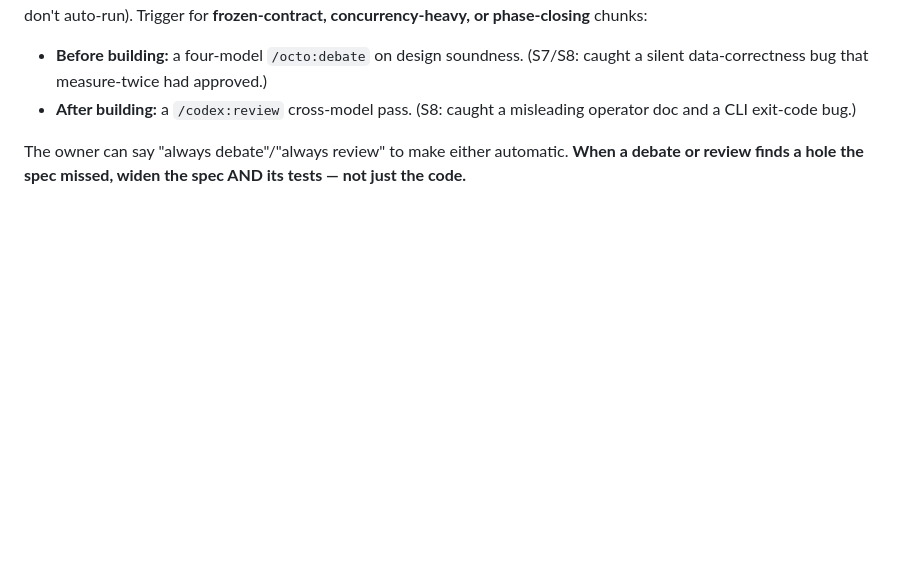
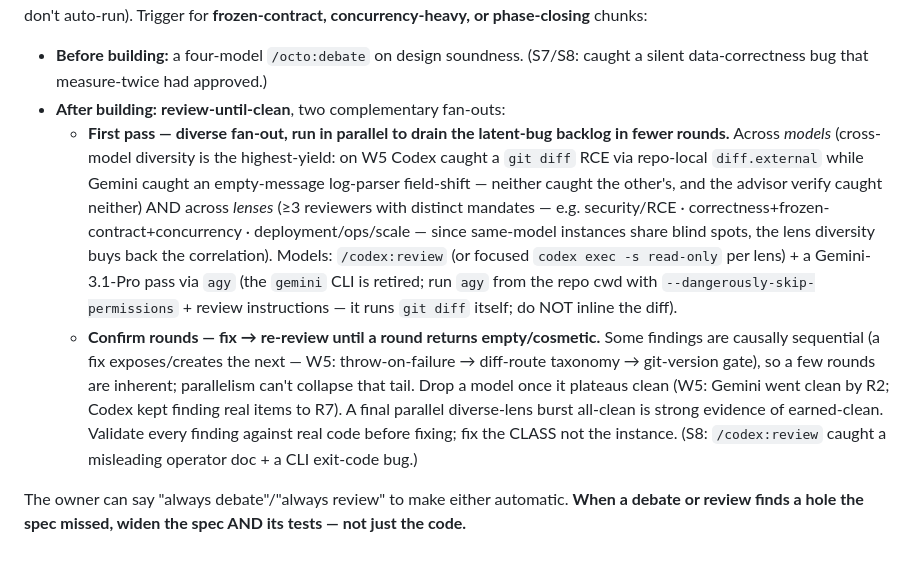
Before and after one commit to luinstra/plainbase, a Markdown page: CLAUDE.md, the part around the change. Rendered like a GitHub page; blank space fills up the shorter version.

Commit message:
chore(workflow): codify dual-model + diverse-lens review fan-out
The post-build review escalation now runs BOTH /codex:review AND a
Gemini-3.1-Pro pass via agy (the gemini CLI is retired), and fans out across
distinct lenses (security · correctness+frozen-contract · ops/scale) on the
first pass. Cross-model + cross-lens diversity catches different bug classes —
on W5, Codex found a git-diff RCE while Gemini found an empty-message
log-parser field-shift; neither caught the other's, and the advisor verify
caught neither. Confirm rounds loop to earned-clean; drop a model once it
plateaus; the causally-sequential tail can't be parallelized away.

Co-Authored-By: Claude Opus 4.8 <noreply@anthropic.com>

```diff
--- a/CLAUDE.md
+++ b/CLAUDE.md
@@ -78,8 +78,23 @@ phase-closing** chunks:
 
 - **Before building:** a four-model `/octo:debate` on design soundness. (S7/S8: caught a silent
   data-correctness bug that measure-twice had approved.)
-- **After building:** a `/codex:review` cross-model pass. (S8: caught a misleading operator doc and a
-  CLI exit-code bug.)
+- **After building:** **review-until-clean**, two complementary fan-outs:
+  - **First pass — diverse fan-out, run in parallel to drain the latent-bug backlog in fewer rounds.**
+    Across *models* (cross-model diversity is the highest-yield: on W5 Codex caught a `git diff` RCE via
+    repo-local `diff.external` while Gemini caught an empty-message log-parser field-shift — neither caught
+    the other's, and the advisor verify caught neither) AND across *lenses* (≥3 reviewers with distinct
+    mandates — e.g. security/RCE · correctness+frozen-contract+concurrency · deployment/ops/scale —
+    since same-model instances share blind spots, the lens diversity buys back the correlation). Models:
+    `/codex:review` (or focused `codex exec -s read-only` per lens) + a Gemini-3.1-Pro pass via `agy`
+    (the `gemini` CLI is retired; run `agy` from the repo cwd with `--dangerously-skip-permissions` +
+    review instructions — it runs `git diff` itself; do NOT inline the diff).
+  - **Confirm rounds — fix → re-review until a round returns empty/cosmetic.** Some findings are
+    causally sequential (a fix exposes/creates the next — W5: throw-on-failure → diff-route taxonomy →
+    git-version gate), so a few rounds are inherent; parallelism can't collapse that tail. Drop a model
+    once it plateaus clean (W5: Gemini went clean by R2; Codex kept finding real items to R7). A final
+    parallel diverse-lens burst all-clean is strong evidence of earned-clean. Validate every finding
+    against real code before fixing; fix the CLASS not the instance.
+  (S8: `/codex:review` caught a misleading operator doc + a CLI exit-code bug.)
 
 The owner can say "always debate"/"always review" to make either automatic. **When a debate or
 review finds a hole the spec missed, widen the spec AND its tests — not just the code.**
```
